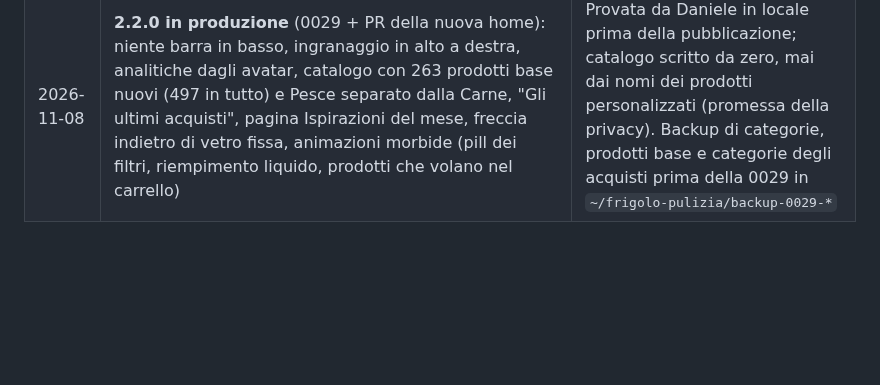
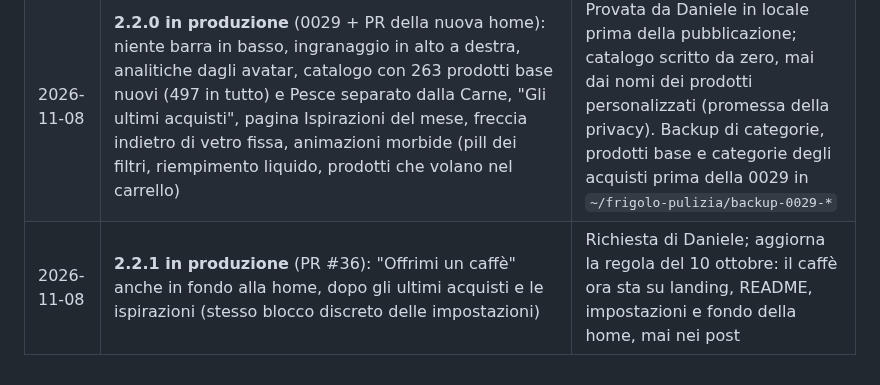
Before and after one commit to dascanfe/frigolo, a Markdown page: docs/DECISIONI.md, the part around the change. GitHub-like rendering; blank space fills up the shorter version.

Commit message:
docs: 2.2.1 in produzione, caffè anche in home
Co-Authored-By: Claude Opus 5.5 <noreply@anthropic.com>

```diff
--- a/docs/DECISIONI.md
+++ b/docs/DECISIONI.md
@@ -34,3 +34,4 @@
 | 2026-10-24 | **2.0.1 in produzione** (PR #33): schermata di cortesia con la mascotte dispiaciuta col pollice alzato al posto dello schermo bianco, errori di render veri nella telemetria (prefisso `[render]`), protezioni su dati malformati e scroll del catalogo                                                                                                                                                | Schermo bianco con "Script error." su iPhone; causa non riprodotta, ora tracciabile                                                                                                                                                                                      |
 | 2026-10-24 | **Metriche v4 e app 2.1.0 in produzione** (0028, PR #34): coorti, stickiness, tempi del primo uso, prodotti e categorie, mappa della spesa, supermercati, persone per lista, link o codice, foto, ricerche a vuoto, installazione, aggiornamenti, orari d'uso; cruscotto con spiegazione su ogni riquadro; privacy aggiornata                                                                          | Richiesta di Daniele                                                                                                                                                                                                                                                     |
 | 2026-11-08 | **2.2.0 in produzione** (0029 + PR della nuova home): niente barra in basso, ingranaggio in alto a destra, analitiche dagli avatar, catalogo con 263 prodotti base nuovi (497 in tutto) e Pesce separato dalla Carne, "Gli ultimi acquisti", pagina Ispirazioni del mese, freccia indietro di vetro fissa, animazioni morbide (pill dei filtri, riempimento liquido, prodotti che volano nel carrello) | Provata da Daniele in locale prima della pubblicazione; catalogo scritto da zero, mai dai nomi dei prodotti personalizzati (promessa della privacy). Backup di categorie, prodotti base e categorie degli acquisti prima della 0029 in `~/frigolo-pulizia/backup-0029-*` |
+| 2026-11-08 | **2.2.1 in produzione** (PR #36): "Offrimi un caffè" anche in fondo alla home, dopo gli ultimi acquisti e le ispirazioni (stesso blocco discreto delle impostazioni)                                                                                                                                                                                                                                   | Richiesta di Daniele; aggiorna la regola del 10 ottobre: il caffè ora sta su landing, README, impostazioni e fondo della home, mai nei post                                                                                                                              |
```
